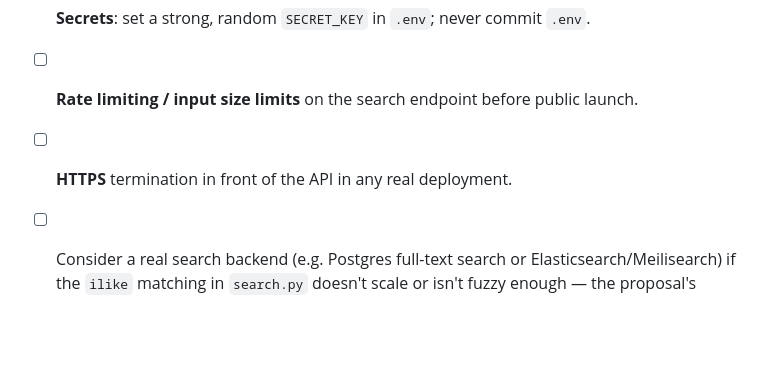
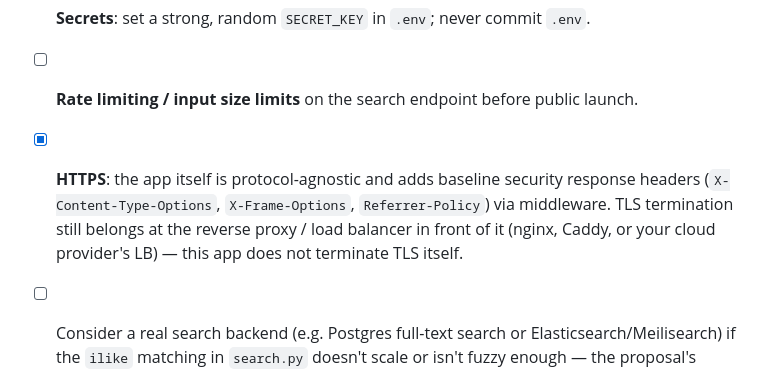
Before and after one commit to amirhosein1324/Medfind, a Markdown page: README.md, the part around the change. GitHub-like rendering; blank space fills up the shorter version.

Commit message:
docs: clarify HTTPS/security-header responsibilities

```diff
--- a/README.md
+++ b/README.md
@@ -168,7 +168,11 @@ Status of each as of this iteration:
   `create_all()` is left in `main.py` for zero-friction local dev only.
 - [ ] **Secrets**: set a strong, random `SECRET_KEY` in `.env`; never commit `.env`.
 - [ ] **Rate limiting / input size limits** on the search endpoint before public launch.
-- [ ] **HTTPS** termination in front of the API in any real deployment.
+- [x] **HTTPS**: the app itself is protocol-agnostic and adds baseline
+  security response headers (`X-Content-Type-Options`, `X-Frame-Options`,
+  `Referrer-Policy`) via middleware. TLS termination still belongs at the
+  reverse proxy / load balancer in front of it (nginx, Caddy, or your
+  cloud provider's LB) — this app does not terminate TLS itself.
 - [ ] Consider a real search backend (e.g. Postgres full-text search or
   Elasticsearch/Meilisearch) if the `ilike` matching in `search.py` doesn't
   scale or isn't fuzzy enough — the proposal's "Smart Search" section
```
